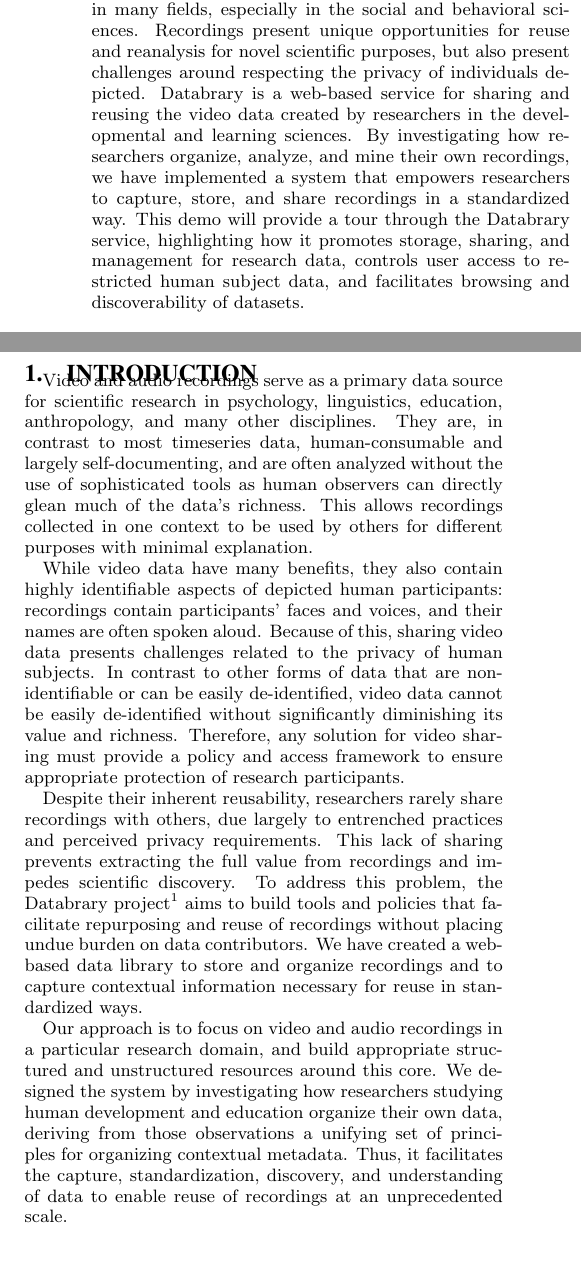
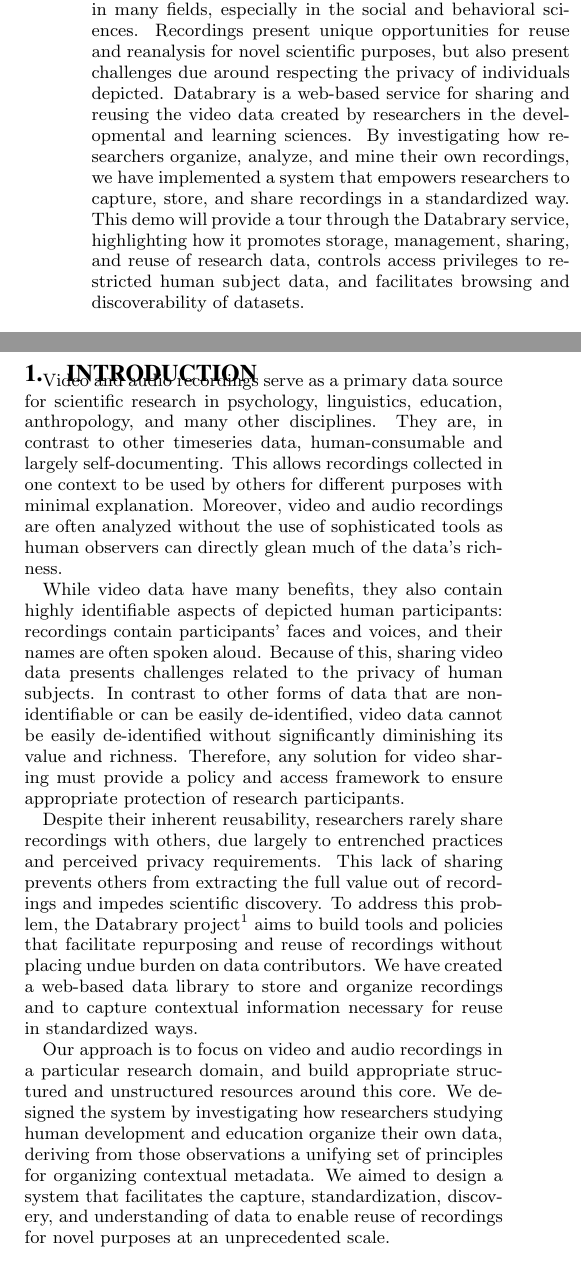
Before and after one commit to databrary/presentations, a LaTeX paper (jcdl-15/demo.tex): two parts of the columns of page 1 of 2, joined at a grey line, cut so that both start at the same text. Compiled offline with pdfLaTeX.

Commit message:
final pass from me - looks good!

```diff
--- a/jcdl-15/demo.tex
+++ b/jcdl-15/demo.tex
@@ -53,10 +53,10 @@
 
 \begin{abstract}
 Video and audio recordings serve as a primary data source in many fields, especially in the social and behavioral sciences.
-Recordings present unique opportunities for reuse and reanalysis for novel scientific purposes, but also present challenges around respecting the privacy of individuals depicted.
+Recordings present unique opportunities for reuse and reanalysis for novel scientific purposes, but also present challenges due around respecting the privacy of individuals depicted.
 Databrary is a web-based service for sharing and reusing the video data created by researchers in the developmental and learning sciences.
 By investigating how researchers organize, analyze, and mine their own recordings, we have implemented a system that empowers researchers to capture, store, and share recordings in a standardized way.
-This demo will provide a tour through the Databrary service, highlighting how it promotes storage, sharing, and management for research data, controls user access to restricted human subject data, and facilitates browsing and discoverability of datasets.
+This demo will provide a tour through the Databrary service, highlighting how it promotes storage, management, sharing, and reuse of research data, controls access privileges to restricted human subject data, and facilitates browsing and discoverability of datasets.
 \end{abstract}
 
 \category{H.2.8}{Database Management}{Database Applications}[scientific databases, image databases]
@@ -70,8 +70,9 @@
 \section{Introduction}
 
 Video and audio recordings serve as a primary data source for scientific research in psychology, linguistics, education, anthropology, and many other disciplines.
-They are, in contrast to most timeseries data, human-consumable and largely self-documenting, and are often analyzed without the use of sophisticated tools as human observers can directly glean much of the data's richness.
+They are, in contrast to other timeseries data, human-consumable and largely self-documenting.
 This allows recordings collected in one context to be used by others for different purposes with minimal explanation.
+Moreover, video and audio recordings are often analyzed without the use of sophisticated tools as human observers can directly glean much of the data's richness.
 
 While video data have many benefits, they also contain highly identifiable aspects of depicted human participants: recordings contain participants' faces and voices, and their names are often spoken aloud.
 Because of this, sharing video data presents challenges related to the privacy of human subjects.
@@ -79,13 +80,13 @@
 Therefore, any solution for video sharing must provide a policy and access framework to ensure appropriate protection of research participants.
 
 Despite their inherent reusability, researchers rarely share recordings with others, due largely to entrenched practices and perceived privacy requirements.
-This lack of sharing prevents extracting the full value from recordings and impedes scientific discovery.
+This lack of sharing prevents others from extracting the full value out of recordings and impedes scientific discovery.
 To address this problem, the Databrary project\footnote{https://databrary.org/} aims to build tools and policies that facilitate repurposing and reuse of recordings without placing undue burden on data contributors.
 We have created a web-based data library to store and organize recordings and to capture contextual information necessary for reuse in standardized ways.
 
 Our approach is to focus on video and audio recordings in a particular research domain, and build appropriate structured and unstructured resources around this core.
 We designed the system by investigating how researchers studying human development and education organize their own data, deriving from those observations a unifying set of principles for organizing contextual metadata.
-Thus, it facilitates the capture, standardization, discovery, and understanding of data to enable reuse of recordings at an unprecedented scale.
+We aimed to design a system that facilitates the capture, standardization, discovery, and understanding of data to enable reuse of recordings for novel purposes at an unprecedented scale.
 
 \section{Repository Details}
 
```
Also changed, not shown: jcdl-15/demo.tex (4 more changed lines).
